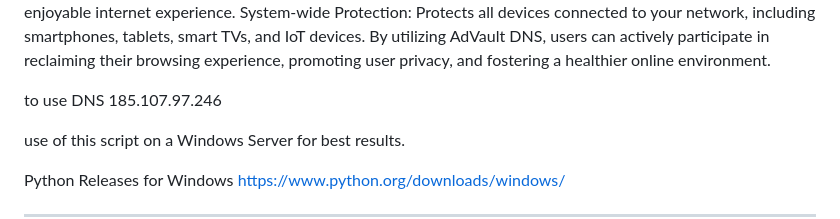
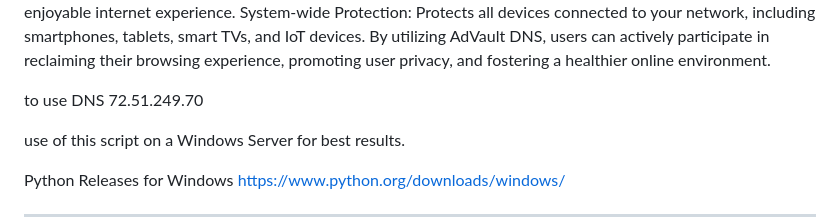
Before and after one commit to BadInfluence69/AdVault-DNS-, a Markdown page: README.md, the part around the change. Rendered like a GitHub page.

Commit message:
Change DNS address from 185.107.97.246 to 72.51.249.70
Updated DNS address for AdVault usage.

```diff
--- a/README.md
+++ b/README.md
@@ -22,7 +22,7 @@ Eliminates Annoyances: Reduces distractions from intrusive ads and pop-ups, crea
 System-wide Protection: Protects all devices connected to your network, including smartphones, tablets, smart TVs, and IoT devices.
 By utilizing AdVault DNS, users can actively participate in reclaiming their browsing experience, promoting user privacy, and fostering a healthier online environment.
 
-to use DNS  185.107.97.246
+to use DNS  72.51.249.70
 
 use of this script on a Windows Server for best results.
 
```
